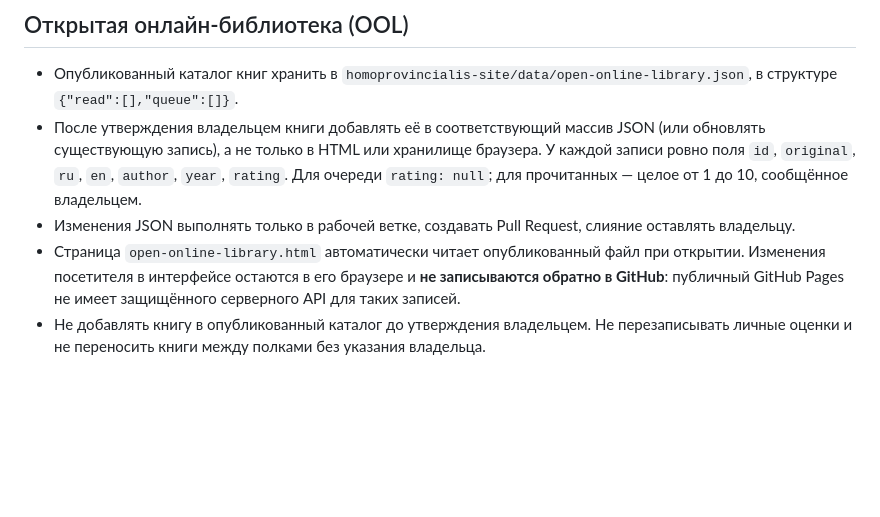
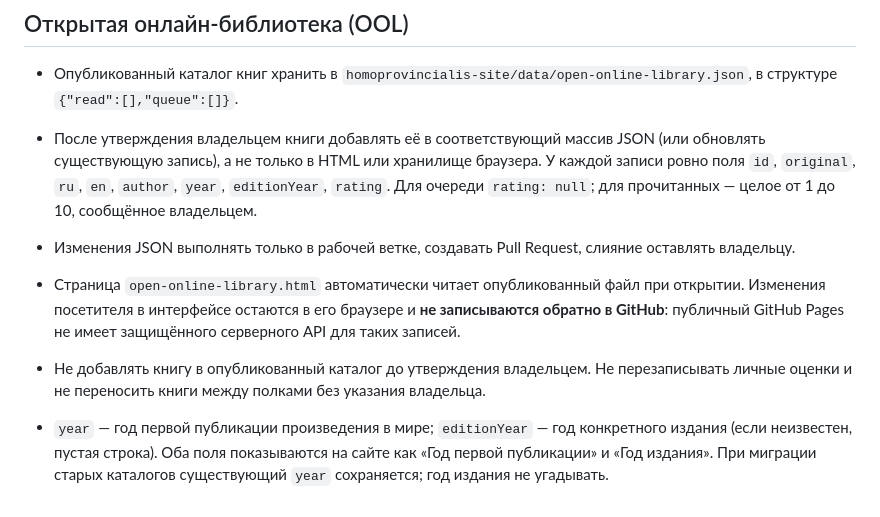
Before and after one commit to homoprovincialis/Homo-Provincialis, a Markdown page: AGENTS.md, the part around the change. Rendered like a GitHub page; blank space fills up the shorter version.

Commit message:
Document separate publication and edition years for OOL

```diff
--- a/AGENTS.md
+++ b/AGENTS.md
@@ -57,7 +57,9 @@ Codex не должен самостоятельно вносить измене
 ## Открытая онлайн-библиотека (OOL)
 
 - Опубликованный каталог книг хранить в `homoprovincialis-site/data/open-online-library.json`, в структуре `{"read":[],"queue":[]}`.
-- После утверждения владельцем книги добавлять её в соответствующий массив JSON (или обновлять существующую запись), а не только в HTML или хранилище браузера. У каждой записи ровно поля `id`, `original`, `ru`, `en`, `author`, `year`, `rating`. Для очереди `rating: null`; для прочитанных — целое от 1 до 10, сообщённое владельцем.
+- После утверждения владельцем книги добавлять её в соответствующий массив JSON (или обновлять существующую запись), а не только в HTML или хранилище браузера. У каждой записи ровно поля `id`, `original`, `ru`, `en`, `author`, `year`, `editionYear`, `rating`. Для очереди `rating: null`; для прочитанных — целое от 1 до 10, сообщённое владельцем.
 - Изменения JSON выполнять только в рабочей ветке, создавать Pull Request, слияние оставлять владельцу.
 - Страница `open-online-library.html` автоматически читает опубликованный файл при открытии. Изменения посетителя в интерфейсе остаются в его браузере и **не записываются обратно в GitHub**: публичный GitHub Pages не имеет защищённого серверного API для таких записей.
 - Не добавлять книгу в опубликованный каталог до утверждения владельцем. Не перезаписывать личные оценки и не переносить книги между полками без указания владельца.
+
+- `year` — год первой публикации произведения в мире; `editionYear` — год конкретного издания (если неизвестен, пустая строка). Оба поля показываются на сайте как «Год первой публикации» и «Год издания». При миграции старых каталогов существующий `year` сохраняется; год издания не угадывать.
```
